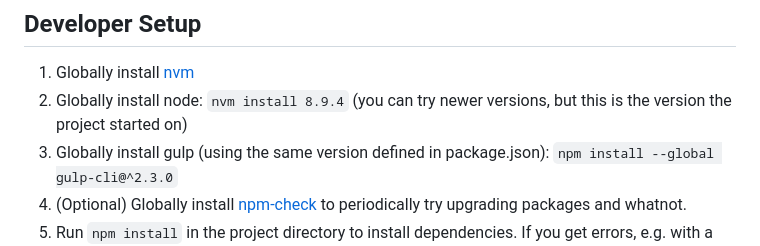
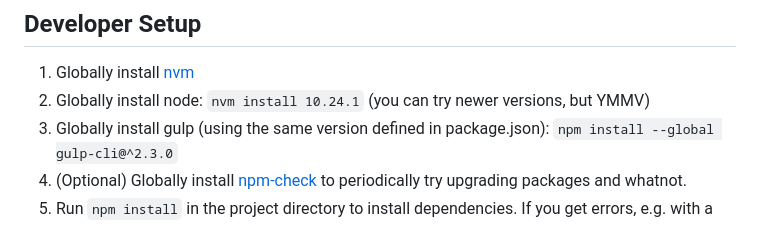
Before and after one commit to jamespizzurro/metrohero-webapp, a Markdown page: README.md, the part around the change. Drawn GitHub-style.

Commit message:
Update README.md
Update suggested npm version

```diff
--- a/README.md
+++ b/README.md
@@ -12,7 +12,7 @@ This project requires a live connection to an instance of [the MetroHero server]
 ## Developer Setup
 
 1. Globally install [nvm](https://github.com/creationix/nvm)
-2. Globally install node: `nvm install 8.9.4` (you can try newer versions, but this is the version the project started on)
+2. Globally install node: `nvm install 10.24.1` (you can try newer versions, but YMMV)
 3. Globally install gulp (using the same version defined in package.json): `npm install --global gulp-cli@^2.3.0`
 4. (Optional) Globally install [npm-check](https://www.npmjs.com/package/npm-check) to periodically try upgrading packages and whatnot.
 5. Run `npm install` in the project directory to install dependencies. If you get errors, e.g. with a newer version of Node and npm, try `npm install --legacy-peer-deps`.
```
